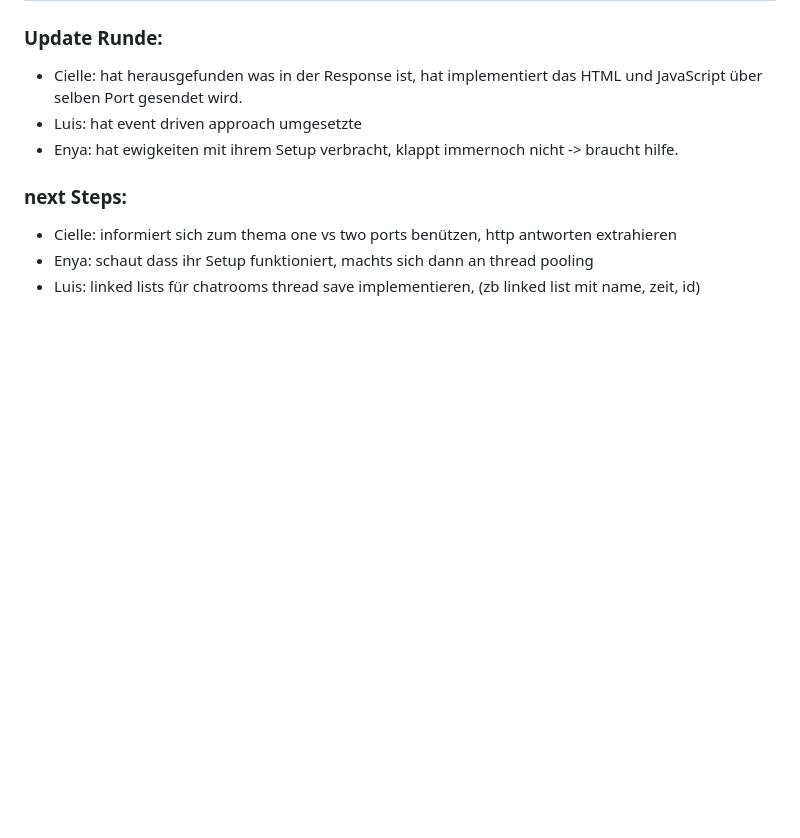
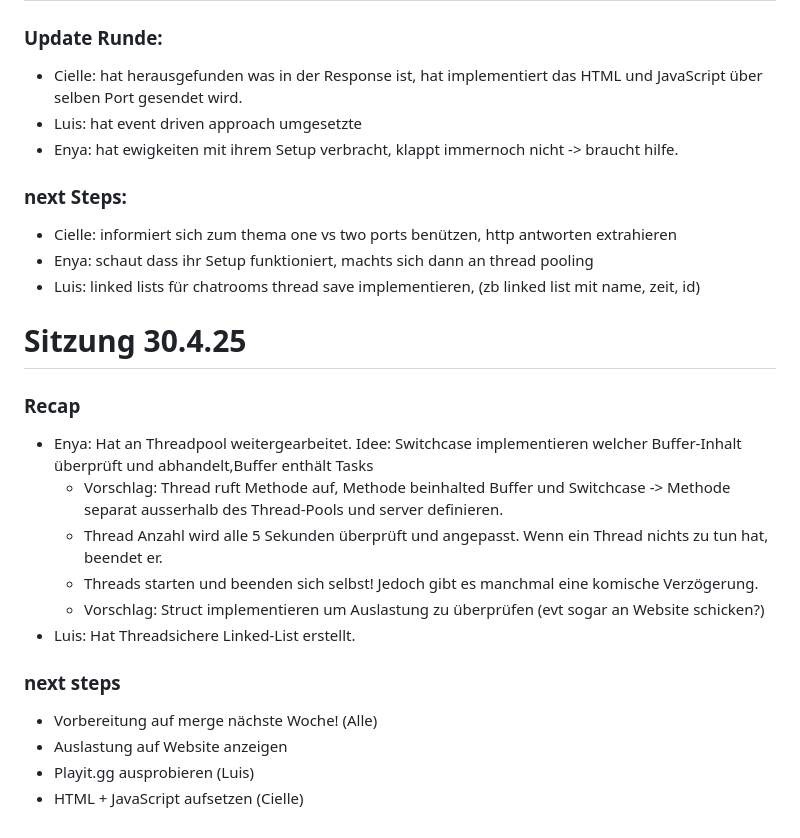
Before and after one commit to eScheurer/OS-Chat, a Markdown page: docs/Protokoll.md, the part around the change. GitHub-like rendering; blank space fills up the shorter version.

```diff
--- a/docs/Protokoll.md
+++ b/docs/Protokoll.md
@@ -68,3 +68,17 @@ Helene: Branches und pushes benutzen!
 * Cielle: informiert sich zum thema one vs two ports benützen, http antworten extrahieren
 * Enya: schaut dass ihr Setup funktioniert, machts sich dann an thread pooling
 * Luis: linked lists für chatrooms thread save implementieren, (zb linked list mit name, zeit, id)
+
+# Sitzung 30.4.25
+### Recap
+- Enya: Hat an Threadpool weitergearbeitet. Idee: Switchcase implementieren welcher Buffer-Inhalt überprüft und abhandelt,Buffer enthält Tasks
+  - Vorschlag: Thread ruft Methode auf, Methode beinhalted Buffer und Switchcase -> Methode separat ausserhalb des Thread-Pools und server definieren.
+  - Thread Anzahl wird alle 5 Sekunden überprüft und angepasst. Wenn ein Thread nichts zu tun hat, beendet er.
+  - Threads starten und beenden sich selbst! Jedoch gibt es manchmal eine komische Verzögerung.
+  - Vorschlag: Struct implementieren um Auslastung zu überprüfen (evt sogar an Website schicken?)
+- Luis: Hat Threadsichere Linked-List erstellt.
+### next steps
+- Vorbereitung auf merge nächste Woche! (Alle)
+- Auslastung auf Website anzeigen
+- Playit.gg ausprobieren (Luis)
+- HTML + JavaScript aufsetzen (Cielle)
```
